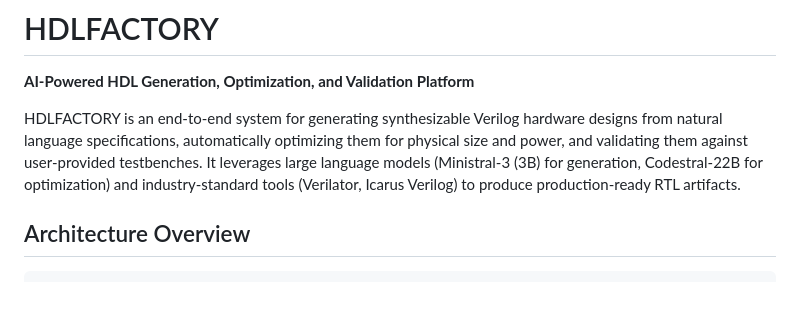
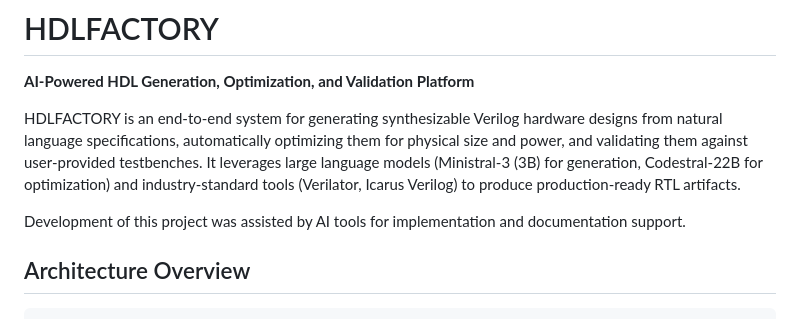
Before and after one commit to jkieltyka15/cmpe-641-hdlfactory, a Markdown page: README.md, the part around the change. GitHub-like rendering; blank space fills up the shorter version.

Commit message:
Added AI disclosure in README.md.

```diff
--- a/README.md
+++ b/README.md
@@ -3,6 +3,8 @@
 **AI-Powered HDL Generation, Optimization, and Validation Platform**
 
 HDLFACTORY is an end-to-end system for generating synthesizable Verilog hardware designs from natural language specifications, automatically optimizing them for physical size and power, and validating them against user-provided testbenches. It leverages large language models (Ministral-3 (3B) for generation, Codestral-22B for optimization) and industry-standard tools (Verilator, Icarus Verilog) to produce production-ready RTL artifacts.
+
+Development of this project was assisted by AI tools for implementation and documentation support.
 
 ## Architecture Overview
 
```
